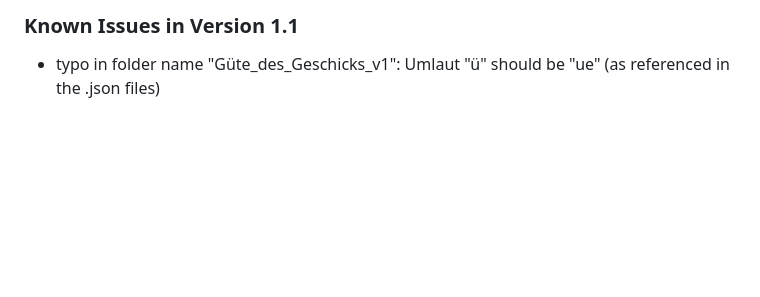
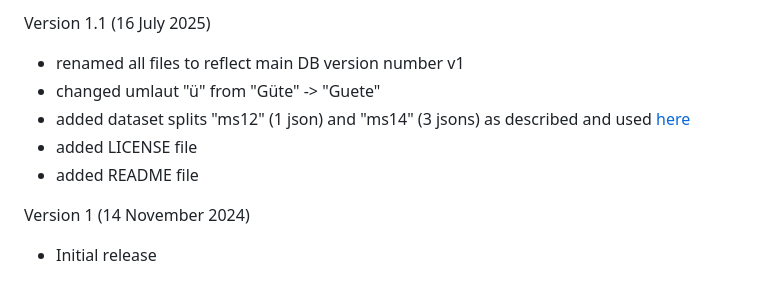
Before and after one commit to mic-tae/mshoxxdb, a Markdown page: README.md, the part around one of its changes. Drawn GitHub-style; blank space fills up the shorter version.

```diff
--- a/README.md
+++ b/README.md
@@ -52,3 +46,10 @@ Contributions to this dataset are welcome in all forms, e.g. by adding new music
 
-### Known Issues in Version 1.1
-- typo in folder name "Güte_des_Geschicks_v1": Umlaut "ü" should be "ue" (as referenced in the .json files)
+Version 1.1 (16 July 2025)
+- renamed all files to reflect main DB version number v1
+- changed umlaut "ü" from "Güte" -> "Guete"
+- added dataset splits "ms12" (1 json) and "ms14" (3 jsons) as described and used [here](https://doi.org/10.1186/s13636-025-00398-2)
+- added LICENSE file
+- added README file
+
+Version 1 (14 November 2024)
+- Initial release
```
Also changed, not shown: other parts of README.md (+16 -22 lines).
